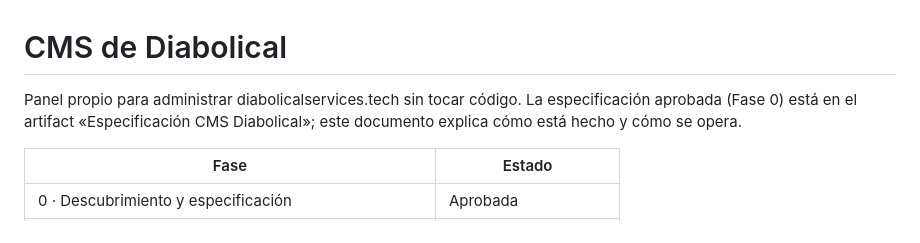
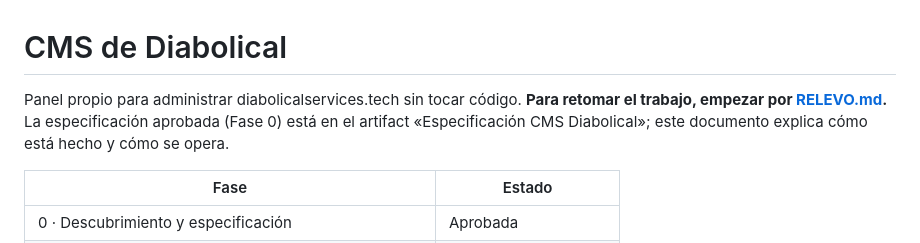
Before and after one commit to diabolicalprojects/landing-page, a Markdown page: docs/cms/README.md, the part around the change. Drawn GitHub-style.

```diff
--- a/docs/cms/README.md
+++ b/docs/cms/README.md
@@ -1,6 +1,6 @@
 # CMS de Diabolical
 
-Panel propio para administrar diabolicalservices.tech sin tocar código. La especificación aprobada (Fase 0) está en el artifact «Especificación CMS Diabolical»; este documento explica cómo está hecho y cómo se opera.
+Panel propio para administrar diabolicalservices.tech sin tocar código. **Para retomar el trabajo, empezar por [RELEVO.md](RELEVO.md).** La especificación aprobada (Fase 0) está en el artifact «Especificación CMS Diabolical»; este documento explica cómo está hecho y cómo se opera.
 
 | Fase | Estado |
 |---|---|
```
Also changed, not shown: docs/cms/RELEVO.md (added, +74 -0 lines).
